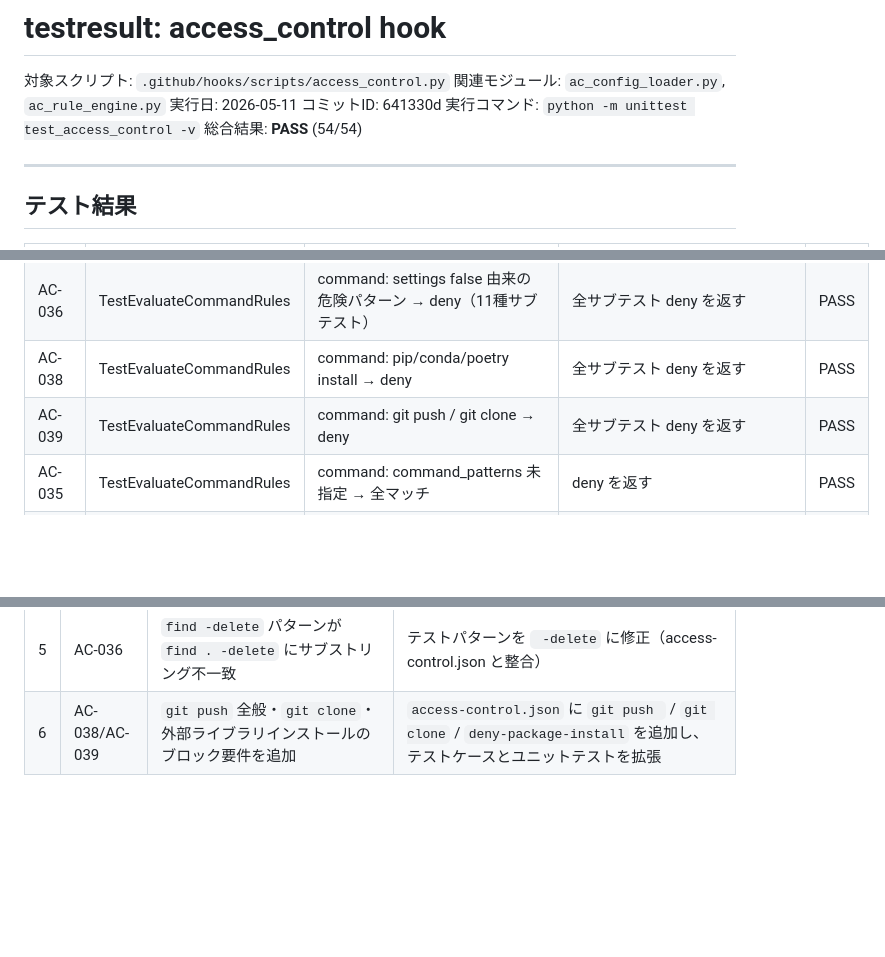
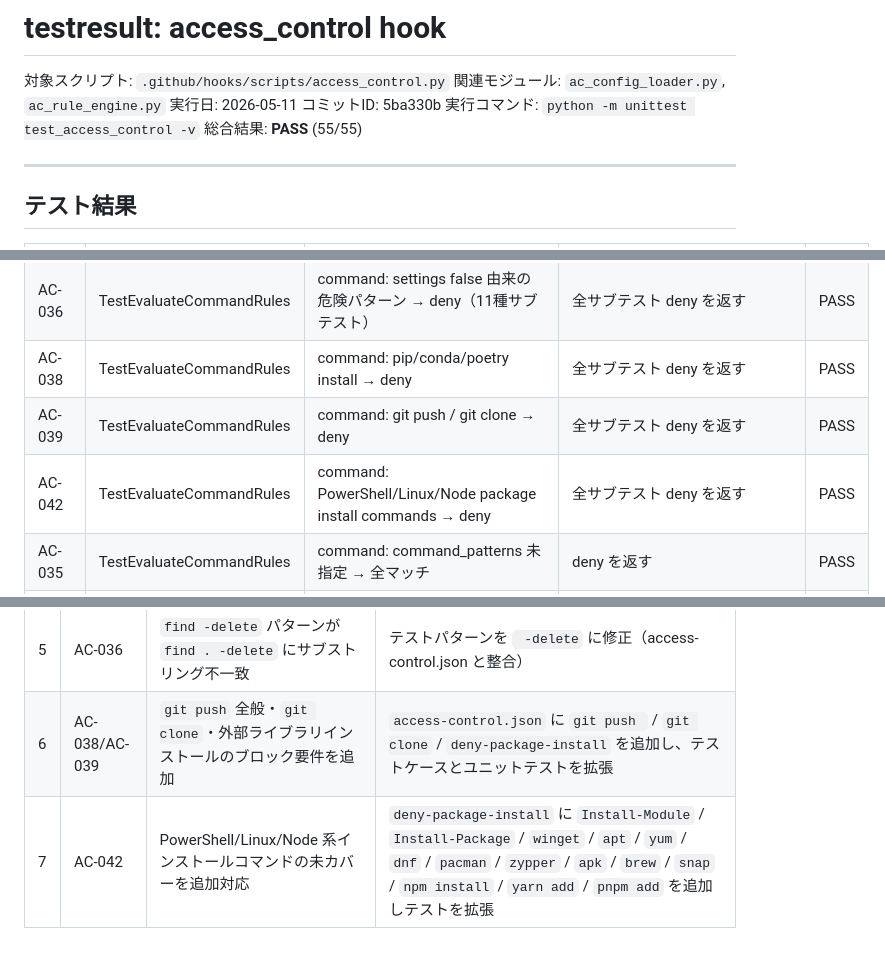
Before and after one commit to hiratashinnya/GHC, a Markdown page: TestHooks/access_control/testresult.md, 3 parts joined by grey strips. Drawn GitHub-style; blank space fills up the shorter version.

Commit message:
docs(testresult): record access_control 55/55 PASS (5ba330b)

```diff
--- a/TestHooks/access_control/testresult.md
+++ b/TestHooks/access_control/testresult.md
@@ -3,9 +3,9 @@
 対象スクリプト: `.github/hooks/scripts/access_control.py`
 関連モジュール: `ac_config_loader.py`, `ac_rule_engine.py`
 実行日: 2026-05-11
-コミットID: 641330d
+コミットID: 5ba330b
 実行コマンド: `python -m unittest test_access_control -v`
-総合結果: **PASS** (54/54)
+総合結果: **PASS** (55/55)
 
 ---
 
@@ -43,6 +43,7 @@
 | AC-036 | TestEvaluateCommandRules | command: settings false 由来の危険パターン → deny（11種サブテスト） | 全サブテスト deny を返す | PASS |
 | AC-038 | TestEvaluateCommandRules | command: pip/conda/poetry install → deny | 全サブテスト deny を返す | PASS |
 | AC-039 | TestEvaluateCommandRules | command: git push / git clone → deny | 全サブテスト deny を返す | PASS |
+| AC-042 | TestEvaluateCommandRules | command: PowerShell/Linux/Node package install commands → deny | 全サブテスト deny を返す | PASS |
 | AC-035 | TestEvaluateCommandRules | command: command_patterns 未指定 → 全マッチ | deny を返す | PASS |
 | AC-040 | TestUnknownTools | 未分類ツール `semantic_search` → allow | `None` | PASS |
 | AC-041 | TestUnknownTools | 未分類ツール `grep_search` → allow | `None` | PASS |
@@ -80,3 +81,4 @@
 | 4 | — | `_get_candidate_rules` が `AccessControlConfig` のフィールド名を直接知っていた（凝集度違反） | `AccessControlConfig.get_group()` メソッドを追加し、`_get_candidate_rules` を thin adapter に変更 |
 | 5 | AC-036 | `find -delete` パターンが `find . -delete` にサブストリング不一致 | テストパターンを ` -delete` に修正（access-control.json と整合） |
 | 6 | AC-038/AC-039 | `git push` 全般・`git clone`・外部ライブラリインストールのブロック要件を追加 | `access-control.json` に `git push ` / `git clone` / `deny-package-install` を追加し、テストケースとユニットテストを拡張 |
+| 7 | AC-042 | PowerShell/Linux/Node 系インストールコマンドの未カバーを追加対応 | `deny-package-install` に `Install-Module` / `Install-Package` / `winget` / `apt` / `yum` / `dnf` / `pacman` / `zypper` / `apk` / `brew` / `snap` / `npm install` / `yarn add` / `pnpm add` を追加しテストを拡張 |
```
